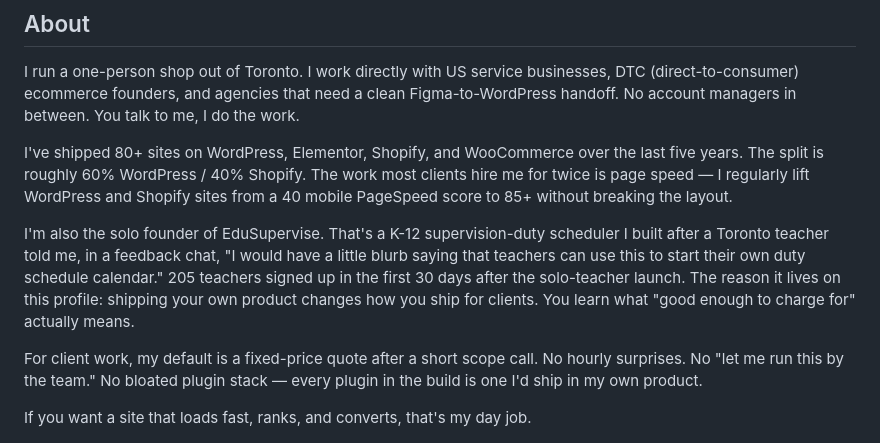
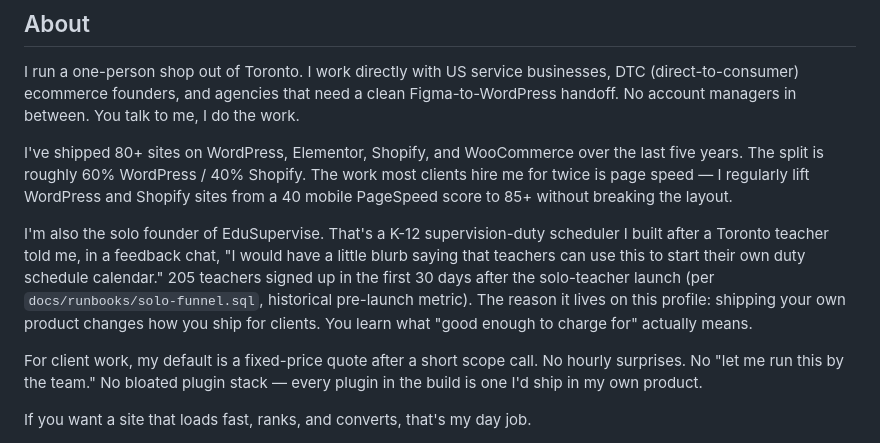
Before and after one commit to camster91/edusupervise, a Markdown page: docs/marketing/upwork-profile-solo-lead.md, the part around the change. Drawn GitHub-style.

Commit message:
fix(marketing): cite runbook source for 205-teachers claim (PM R5 forward-looking)

```diff
--- a/docs/marketing/upwork-profile-solo-lead.md
+++ b/docs/marketing/upwork-profile-solo-lead.md
@@ -10,7 +10,7 @@ I run a one-person shop out of Toronto. I work directly with US service business
 
 I've shipped 80+ sites on WordPress, Elementor, Shopify, and WooCommerce over the last five years. The split is roughly 60% WordPress / 40% Shopify. The work most clients hire me for twice is page speed — I regularly lift WordPress and Shopify sites from a 40 mobile PageSpeed score to 85+ without breaking the layout.
 
-I'm also the solo founder of EduSupervise. That's a K-12 supervision-duty scheduler I built after a Toronto teacher told me, in a feedback chat, "I would have a little blurb saying that teachers can use this to start their own duty schedule calendar." 205 teachers signed up in the first 30 days after the solo-teacher launch. The reason it lives on this profile: shipping your own product changes how you ship for clients. You learn what "good enough to charge for" actually means.
+I'm also the solo founder of EduSupervise. That's a K-12 supervision-duty scheduler I built after a Toronto teacher told me, in a feedback chat, "I would have a little blurb saying that teachers can use this to start their own duty schedule calendar." 205 teachers signed up in the first 30 days after the solo-teacher launch (per `docs/runbooks/solo-funnel.sql`, historical pre-launch metric). The reason it lives on this profile: shipping your own product changes how you ship for clients. You learn what "good enough to charge for" actually means.
 
 For client work, my default is a fixed-price quote after a short scope call. No hourly surprises. No "let me run this by the team." No bloated plugin stack — every plugin in the build is one I'd ship in my own product.
 
```
